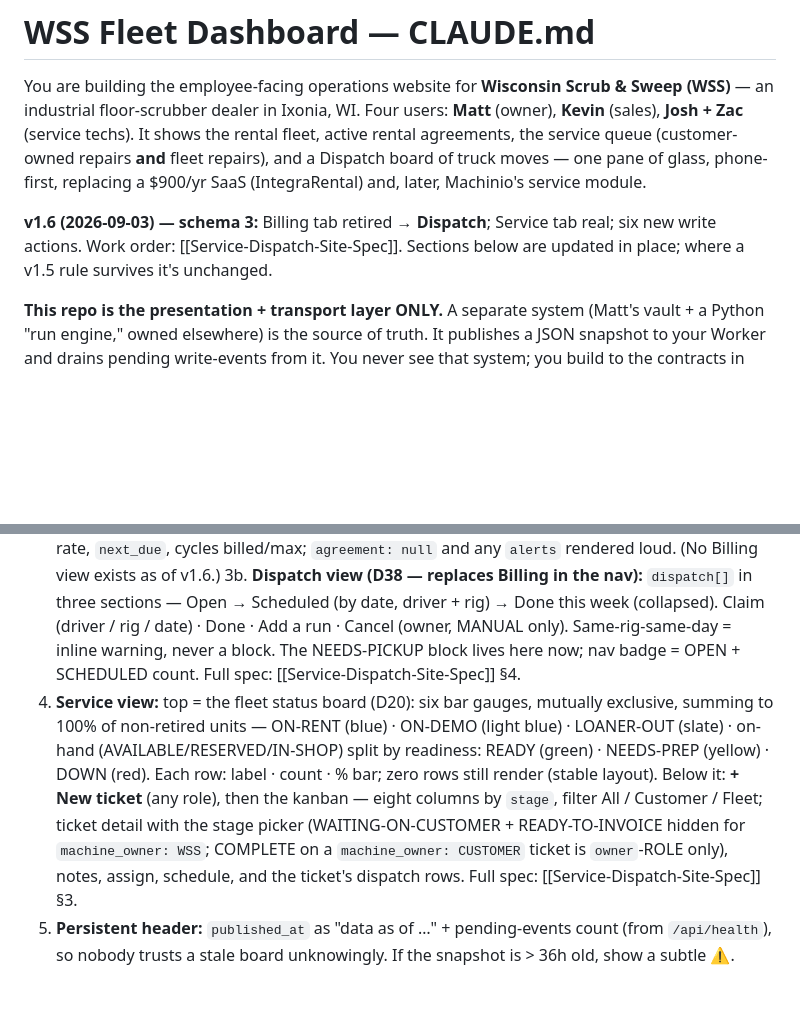
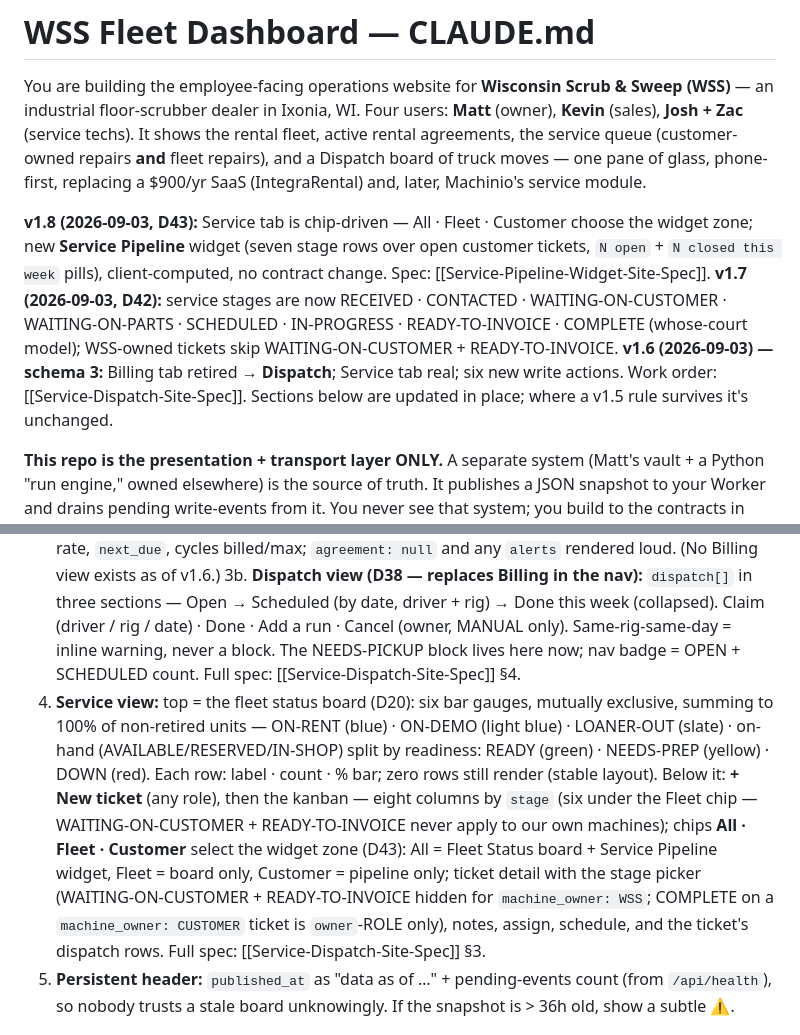
Before and after one commit to mlancourt/wss-fleet-dashboard, a Markdown page: CLAUDE.md, 2 parts joined by grey strips. Drawn GitHub-style; blank space fills up the shorter version.

Commit message:
CLAUDE.md v1.8 — D43 chip-driven Service tab + pipeline widget (synced from the vault master)

```diff
--- a/CLAUDE.md
+++ b/CLAUDE.md
@@ -2,7 +2,7 @@
 
 You are building the employee-facing operations website for **Wisconsin Scrub & Sweep (WSS)** — an industrial floor-scrubber dealer in Ixonia, WI. Four users: **Matt** (owner), **Kevin** (sales), **Josh + Zac** (service techs). It shows the rental fleet, active rental agreements, the service queue (customer-owned repairs **and** fleet repairs), and a Dispatch board of truck moves — one pane of glass, phone-first, replacing a $900/yr SaaS (IntegraRental) and, later, Machinio's service module.
 
-**v1.6 (2026-09-03) — schema 3:** Billing tab retired → **Dispatch**; Service tab real; six new write actions. Work order: [[Service-Dispatch-Site-Spec]]. Sections below are updated in place; where a v1.5 rule survives it's unchanged.
+**v1.8 (2026-09-03, D43):** Service tab is chip-driven — All · Fleet · Customer choose the widget zone; new **Service Pipeline** widget (seven stage rows over open customer tickets, `N open` + `N closed this week` pills), client-computed, no contract change. Spec: [[Service-Pipeline-Widget-Site-Spec]]. **v1.7 (2026-09-03, D42):** service stages are now RECEIVED · CONTACTED · WAITING-ON-CUSTOMER · WAITING-ON-PARTS · SCHEDULED · IN-PROGRESS · READY-TO-INVOICE · COMPLETE (whose-court model); WSS-owned tickets skip WAITING-ON-CUSTOMER + READY-TO-INVOICE. **v1.6 (2026-09-03) — schema 3:** Billing tab retired → **Dispatch**; Service tab real; six new write actions. Work order: [[Service-Dispatch-Site-Spec]]. Sections below are updated in place; where a v1.5 rule survives it's unchanged.
 
 **This repo is the presentation + transport layer ONLY.** A separate system (Matt's vault + a Python "run engine," owned elsewhere) is the source of truth. It publishes a JSON snapshot to your Worker and drains pending write-events from it. You never see that system; you build to the contracts in this file.
 
@@ -190,7 +190,7 @@ Brand: WSS maroon `#B71C1C`, white, near-black. Clean, big tap targets, gloves-o
 2. **Category → unit list** (chips: state always; readiness ONLY for on-hand states AVAILABLE/RESERVED/IN-SHOP — out states ON-RENT/ON-DEMO/LOANER-OUT show the blue state chip alone, D18 — **except `NEEDS-PICKUP`, which renders as an orange chip on any state (D32)**; serial, location) — **out units show `customer` before the job site on the row (D33)** **→ unit detail** (everything: specs, cost/book/ask, the rate card incl. the D31 long-term sub-block, agreement + rate + last-invoiced period, **the hold list with a Release button per hold**, readiness note, hours — **no floor price, D16**). Two levels, never more. A **Holds view** (chronological; expired block first, loud) hangs off the nav — see [[Reservations-v2-Site-Spec]]. **No fleet-totals block on the landing page (D15)** — category cards only.
 3. **Rentals view:** **top of the page (D21, moved here from the retired Billing view — D39):** recurring-revenue total — sum `cycle_rate` over agreements with `cycle == "28D"` and not at `cycles_max`; headline "Recurring revenue — per 28-day cycle", sub-line "≈ $X / month" (× 365⁄28 ÷ 12, rounded to the dollar). Client-computed. Below it, the `agreements` array — customer, unit, rate, `next_due`, cycles billed/max; `agreement: null` and any `alerts` rendered loud. (No Billing view exists as of v1.6.)
 3b. **Dispatch view (D38 — replaces Billing in the nav):** `dispatch[]` in three sections — Open → Scheduled (by date, driver + rig) → Done this week (collapsed). Claim (driver / rig / date) · Done · Add a run · Cancel (owner, MANUAL only). Same-rig-same-day = inline warning, never a block. The NEEDS-PICKUP block lives here now; nav badge = OPEN + SCHEDULED count. Full spec: [[Service-Dispatch-Site-Spec]] §4.
-4. **Service view:** top = the fleet status board (D20): six bar gauges, mutually exclusive, summing to 100% of non-retired units — ON-RENT (blue) · ON-DEMO (light blue) · LOANER-OUT (slate) · on-hand (AVAILABLE/RESERVED/IN-SHOP) split by readiness: READY (green) · NEEDS-PREP (yellow) · DOWN (red). Each row: label · count · % bar; zero rows still render (stable layout). Below it: **+ New ticket** (any role), then the kanban — eight columns by `stage`, filter All / Customer / Fleet; ticket detail with the stage picker (WAITING-ON-CUSTOMER + READY-TO-INVOICE hidden for `machine_owner: WSS`; COMPLETE on a `machine_owner: CUSTOMER` ticket is `owner`-ROLE only), notes, assign, schedule, and the ticket's dispatch rows. Full spec: [[Service-Dispatch-Site-Spec]] §3.
+4. **Service view:** top = the fleet status board (D20): six bar gauges, mutually exclusive, summing to 100% of non-retired units — ON-RENT (blue) · ON-DEMO (light blue) · LOANER-OUT (slate) · on-hand (AVAILABLE/RESERVED/IN-SHOP) split by readiness: READY (green) · NEEDS-PREP (yellow) · DOWN (red). Each row: label · count · % bar; zero rows still render (stable layout). Below it: **+ New ticket** (any role), then the kanban — eight columns by `stage` (six under the Fleet chip — WAITING-ON-CUSTOMER + READY-TO-INVOICE never apply to our own machines); chips **All · Fleet · Customer** select the widget zone (D43): All = Fleet Status board + Service Pipeline widget, Fleet = board only, Customer = pipeline only; ticket detail with the stage picker (WAITING-ON-CUSTOMER + READY-TO-INVOICE hidden for `machine_owner: WSS`; COMPLETE on a `machine_owner: CUSTOMER` ticket is `owner`-ROLE only), notes, assign, schedule, and the ticket's dispatch rows. Full spec: [[Service-Dispatch-Site-Spec]] §3.
 5. **Persistent header:** `published_at` as "data as of …" + pending-events count (from `/api/health`), so nobody trusts a stale board unknowingly. If the snapshot is > 36h old, show a subtle ⚠️.
 
 ## Token + PWA plumbing (traps — read twice)
```
